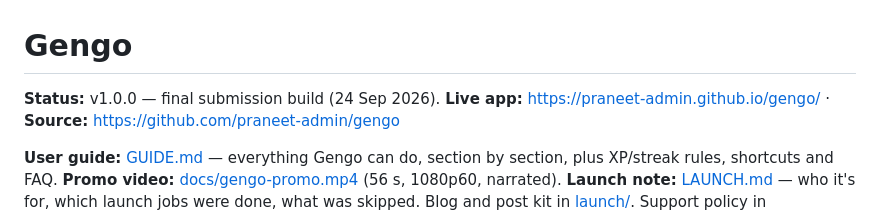
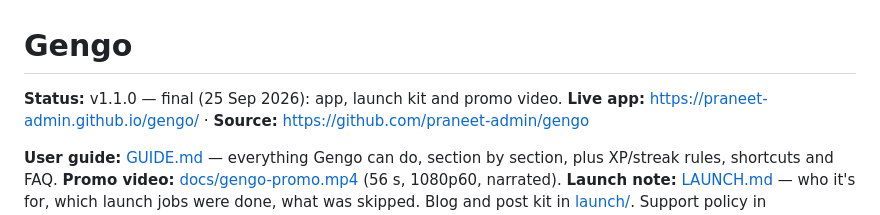
Before and after one commit to praneet-admin/gengo, a Markdown page: README.md, the part around the change. Rendered like a GitHub page.

Commit message:
Mark v1.1.0 as the final launch build

```diff
--- a/README.md
+++ b/README.md
@@ -1,6 +1,6 @@
 # Gengo
 
-**Status:** v1.0.0 — final submission build (24 Sep 2026).
+**Status:** v1.1.0 — final (25 Sep 2026): app, launch kit and promo video.
 **Live app:** https://praneet-admin.github.io/gengo/ · **Source:** https://github.com/praneet-admin/gengo
 
 **User guide:** [GUIDE.md](GUIDE.md) — everything Gengo can do, section by section, plus XP/streak rules, shortcuts and FAQ.
```
